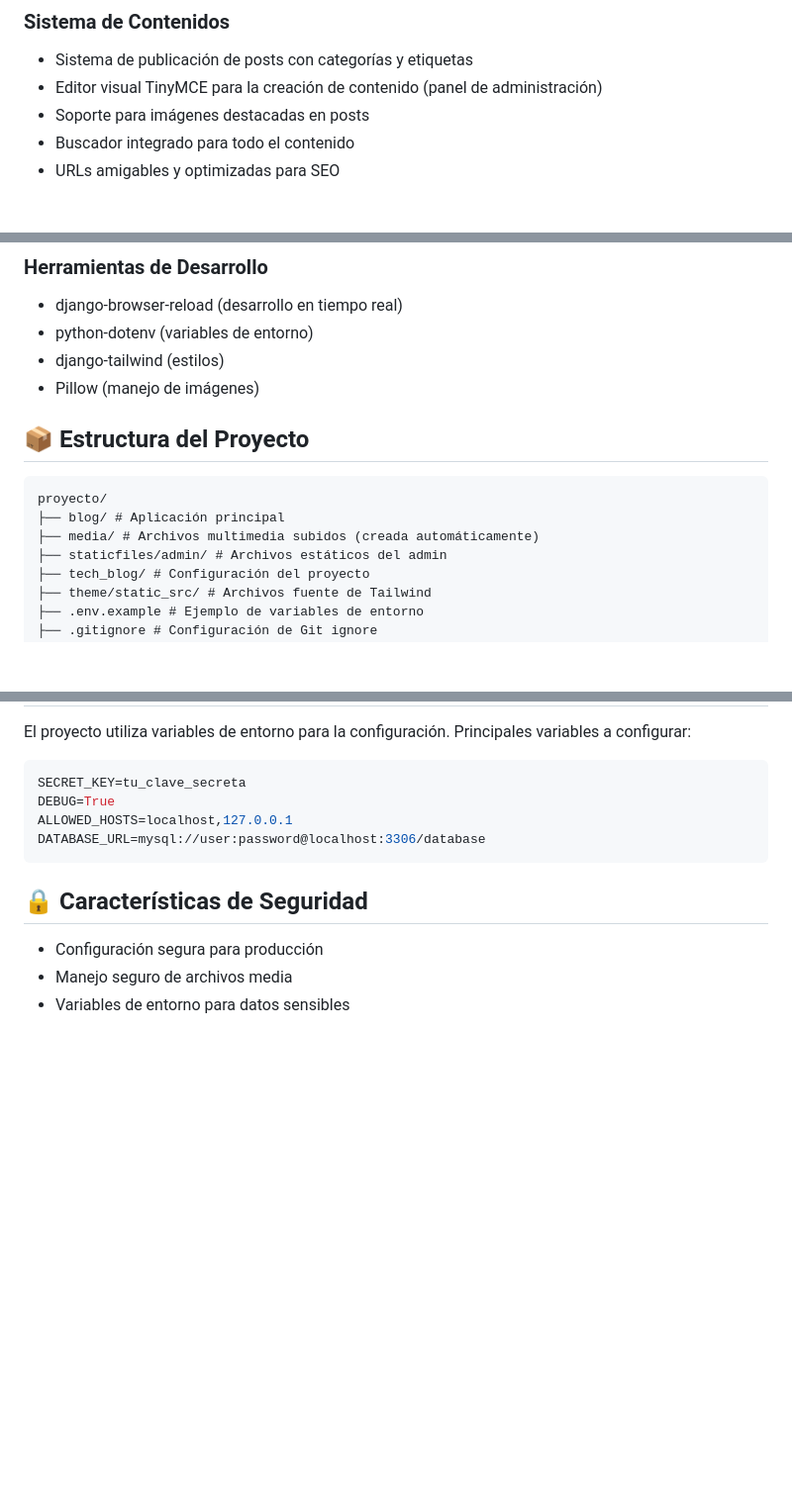
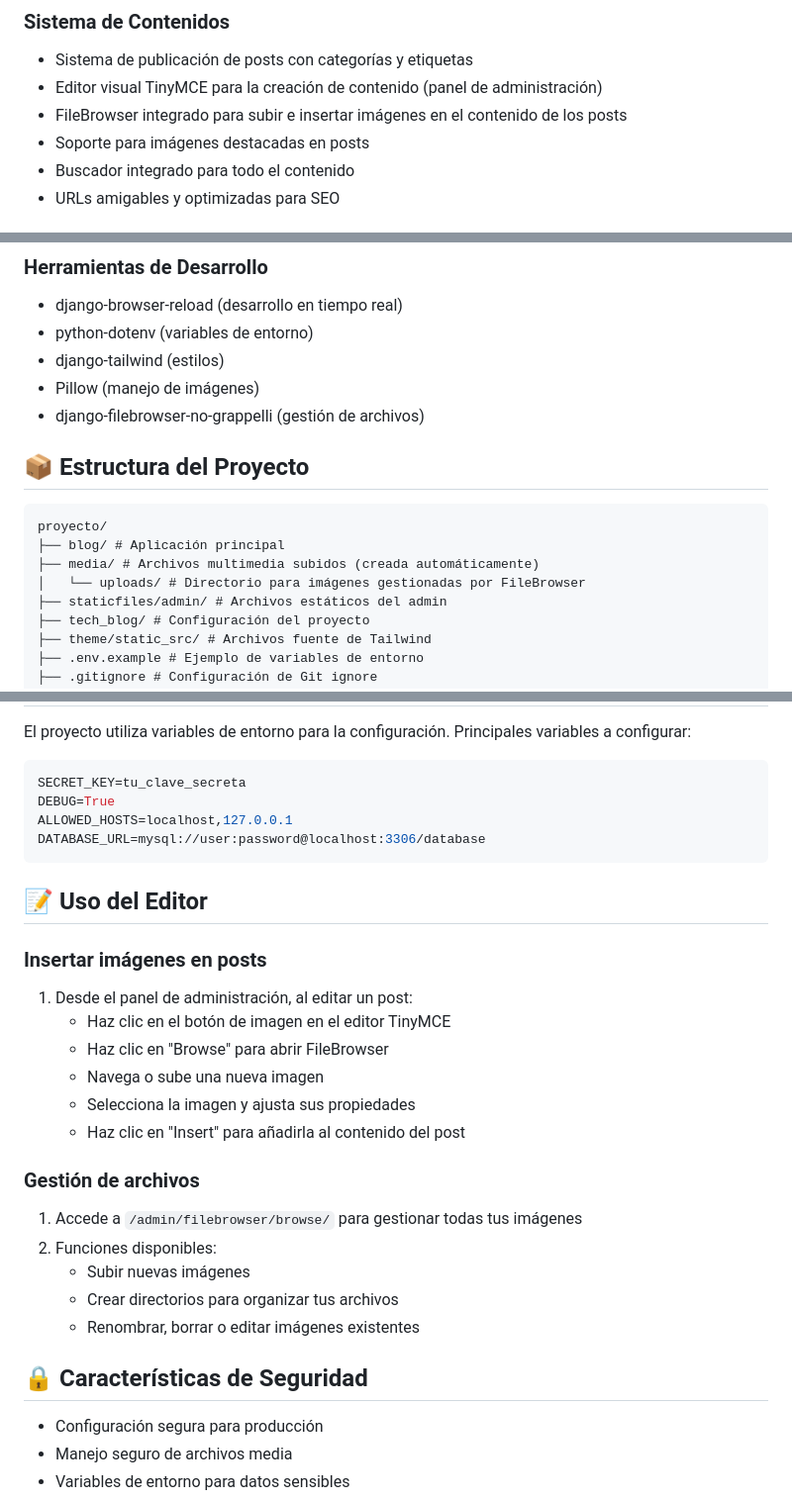
Before and after one commit to Jaolmos/acerobit-blog-django, a Markdown page: README.md, 3 parts joined by grey strips. Shown at 99% size. Rendered like a GitHub page; blank space fills up the shorter version.

Commit message:
feat: Implementación de FileBrowser para permitir la subida e inserción de imágenes en el contenido de los posts

````diff
--- a/README.md
+++ b/README.md
@@ -11,6 +11,7 @@ AceroBit IA es un Blog tecnológico enfocado en Inteligencia Artificial y desarr
 ### Sistema de Contenidos
 - Sistema de publicación de posts con categorías y etiquetas
 - Editor visual TinyMCE para la creación de contenido (panel de administración)
+- FileBrowser integrado para subir e insertar imágenes en el contenido de los posts
 - Soporte para imágenes destacadas en posts
 - Buscador integrado para todo el contenido
 - URLs amigables y optimizadas para SEO
@@ -61,6 +63,7 @@ AceroBit IA es un Blog tecnológico enfocado en Inteligencia Artificial y desarr
 - python-dotenv (variables de entorno)
 - django-tailwind (estilos)
 - Pillow (manejo de imágenes)
+- django-filebrowser-no-grappelli (gestión de archivos)
 
 ## 📦 Estructura del Proyecto
 
@@ -68,6 +71,7 @@ AceroBit IA es un Blog tecnológico enfocado en Inteligencia Artificial y desarr
 proyecto/
 ├── blog/ # Aplicación principal
 ├── media/ # Archivos multimedia subidos (creada automáticamente)
+│   └── uploads/ # Directorio para imágenes gestionadas por FileBrowser
 ├── staticfiles/admin/ # Archivos estáticos del admin
 ├── tech_blog/ # Configuración del proyecto
 ├── theme/static_src/ # Archivos fuente de Tailwind
@@ -174,6 +178,23 @@ ALLOWED_HOSTS=localhost,127.0.0.1
 DATABASE_URL=mysql://user:password@localhost:3306/database
 ```
 
+## 📝 Uso del Editor
+
+### Insertar imágenes en posts
+1. Desde el panel de administración, al editar un post:
+   - Haz clic en el botón de imagen en el editor TinyMCE
+   - Haz clic en "Browse" para abrir FileBrowser
+   - Navega o sube una nueva imagen
+   - Selecciona la imagen y ajusta sus propiedades
+   - Haz clic en "Insert" para añadirla al contenido del post
+
+### Gestión de archivos
+1. Accede a `/admin/filebrowser/browse/` para gestionar todas tus imágenes
+2. Funciones disponibles:
+   - Subir nuevas imágenes
+   - Crear directorios para organizar tus archivos
+   - Renombrar, borrar o editar imágenes existentes
+
 ## 🔒 Características de Seguridad
 
 - Configuración segura para producción
````
Also changed, not shown: other parts of README.md (+1 -0 lines).
